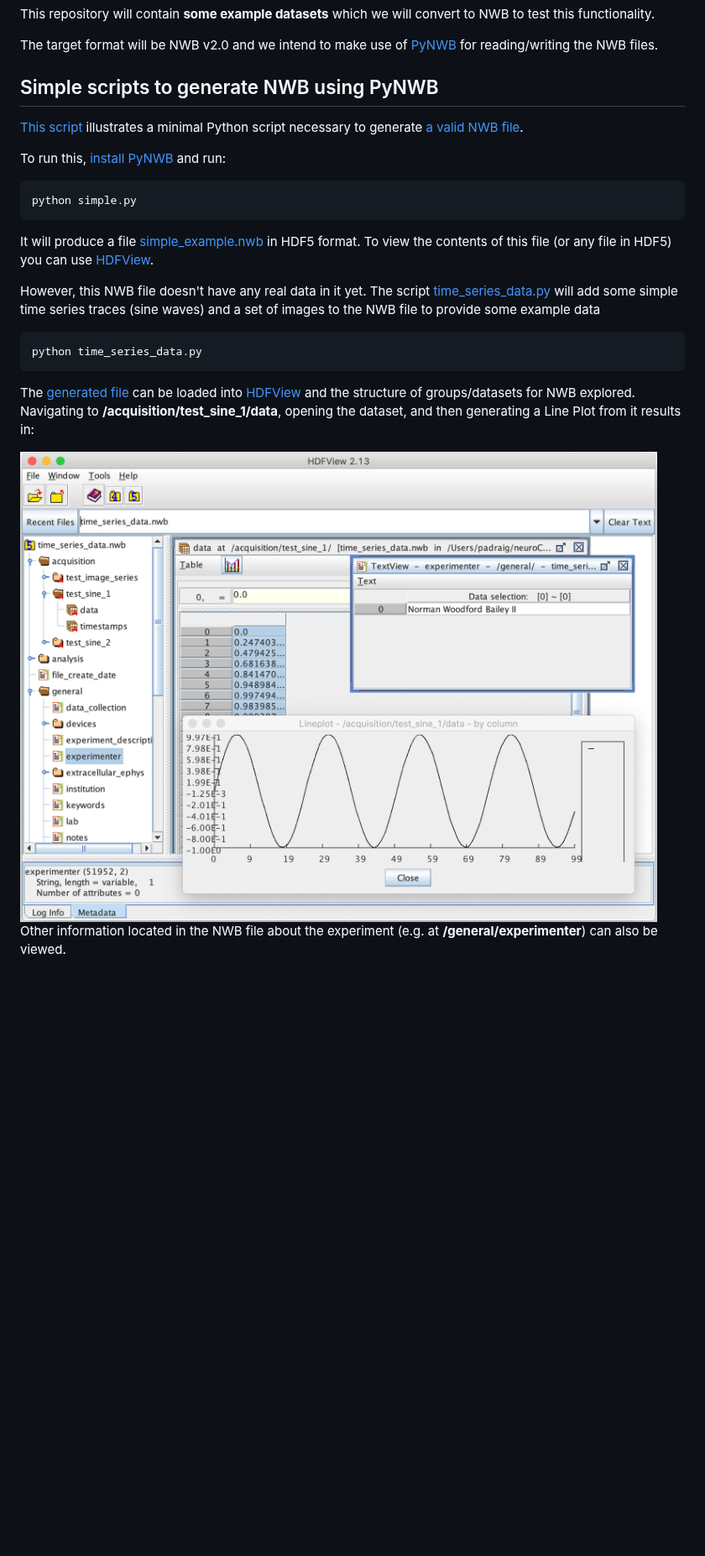
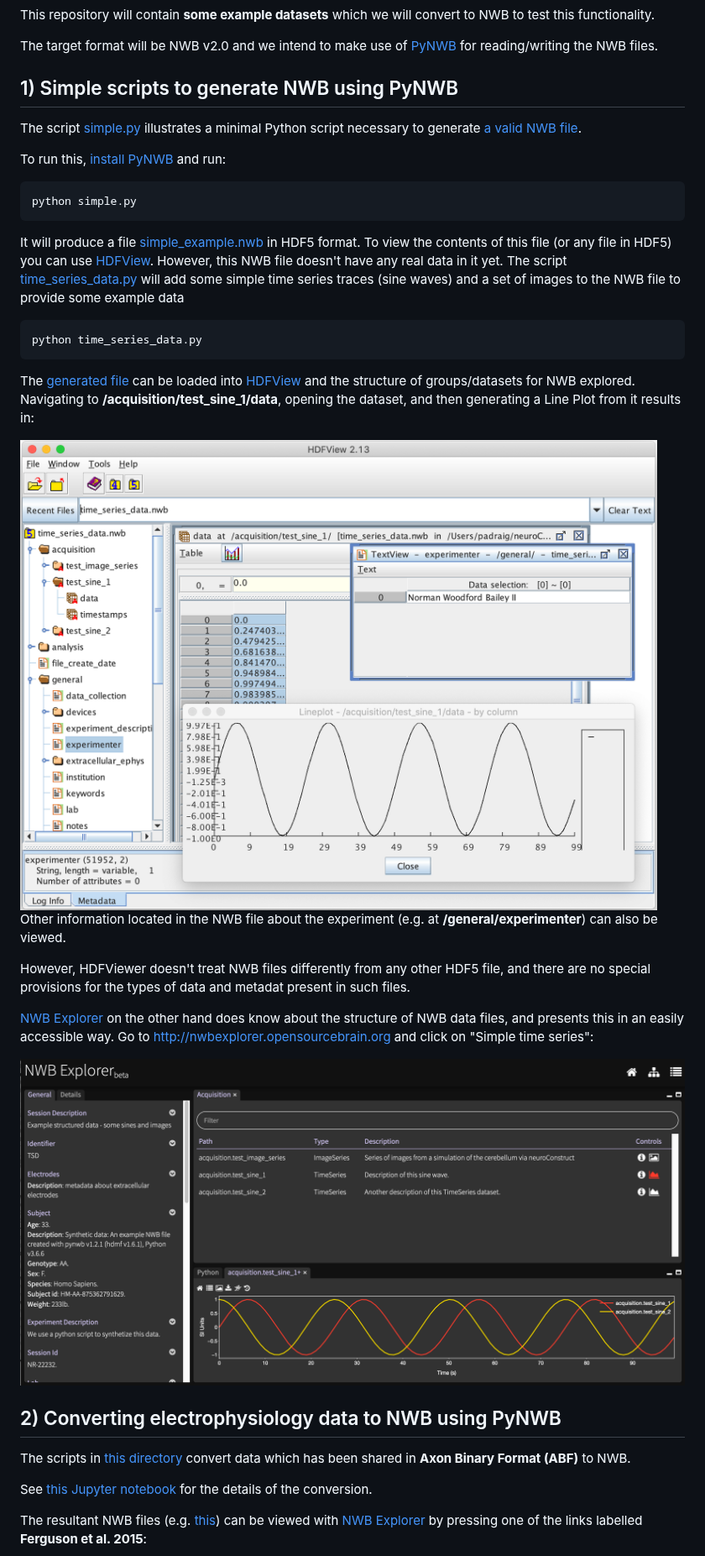
Before and after one commit to OpenSourceBrain/NWBShowcase, a Markdown page: README.md, the part around one of its changes. Shown at 84% size. Drawn GitHub-style; pictures changed too: images/timeseries_nwbe.png (added); blank space fills up the shorter version.

Commit message:
More in readme

```diff
--- a/README.md
+++ b/README.md
@@ -6,23 +6,39 @@ This repository will contain **some example datasets** which we will convert to
 
 The target format will be NWB v2.0 and we intend to make use of [PyNWB](https://github.com/NeurodataWithoutBorders/pynwb) for reading/writing the NWB files.
 
-## Simple scripts to generate NWB using PyNWB
+## 1) Simple scripts to generate NWB using PyNWB
 
-[This script](https://github.com/OpenSourceBrain/NWBShowcase/blob/master/NWB/simple.py) illustrates a minimal Python script necessary to generate [a valid NWB file](https://github.com/OpenSourceBrain/NWBShowcase/blob/master/NWB/simple_example.nwb).
+The script [simple.py](https://github.com/OpenSourceBrain/NWBShowcase/blob/master/NWB/simple.py) illustrates a minimal Python script necessary to generate [a valid NWB file](https://github.com/OpenSourceBrain/NWBShowcase/blob/master/NWB/simple_example.nwb).
 
 To run this, [install PyNWB](https://pynwb.readthedocs.io/en/stable/getting_started.html#installation) and run:
 
     python simple.py
 
-It will produce a file [simple_example.nwb](https://github.com/OpenSourceBrain/NWBShowcase/blob/master/NWB/simple_example.nwb) in HDF5 format. To view the contents of this file (or any file in HDF5) you can use [HDFView](https://portal.hdfgroup.org/display/HDFVIEW/HDFView).
-
+It will produce a file [simple_example.nwb](https://github.com/OpenSourceBrain/NWBShowcase/blob/master/NWB/simple_example.nwb) in HDF5 format.
+To view the contents of this file (or any file in HDF5) you can use [HDFView](https://portal.hdfgroup.org/display/HDFVIEW/HDFView).
 However, this NWB file doesn't have any real data in it yet. The script [time_series_data.py](https://github.com/OpenSourceBrain/NWBShowcase/blob/master/NWB/time_series_data.py) will add some simple time series traces (sine waves) and a set of images to the NWB file to provide some example data
 
     python time_series_data.py
 
 The [generated file](https://github.com/OpenSourceBrain/NWBShowcase/blob/master/NWB/time_series_data.nwb) can be loaded into [HDFView](https://portal.hdfgroup.org/display/HDFVIEW/HDFView) and the structure of groups/datasets for NWB explored. Navigating to **/acquisition/test_sine_1/data**, opening the dataset, and then generating a Line Plot from it results in:
 
-<img src="images/time_series_hdfview.png" width=300/>
+<img src="images/time_series_hdfview.png" width=400/>
 
 Other information located in the NWB file about the experiment (e.g. at **/general/experimenter**) can also be viewed.
 
+However, HDFViewer doesn't treat NWB files differently from any other HDF5 file, and there are no special provisions for the types of data and metadat present in such files.
+
+[NWB Explorer](http://nwbexplorer.opensourcebrain.org) on the other hand does know about the structure of NWB data files, and presents this in an easily accessible way. Go to http://nwbexplorer.opensourcebrain.org and click on "Simple time series":
+
+<img src="images/timeseries_nwbe.png" width=400/>
+
+
+## 2) Converting electrophysiology data to NWB using PyNWB
+
+The scripts in [this directory](https://github.com/OpenSourceBrain/NWBShowcase/tree/master/FergusonEtAl2015) convert data which has been shared in **Axon Binary Format (ABF)** to NWB.
+
+See [this Jupyter notebook](https://github.com/OpenSourceBrain/NWBShowcase/blob/master/FergusonEtAl2015/TestData.ipynb) for the details of the conversion.
+
+The resultant NWB files (e.g. [this](https://github.com/OpenSourceBrain/NWBShowcase/blob/master/FergusonEtAl2015/FergusonEtAl2015.nwb)) can be viewed with [NWB Explorer](http://nwbexplorer.opensourcebrain.org) by pressing one of the links labelled **Ferguson et al. 2015**:
+
+
```
Also changed, not shown: other parts of README.md (+28 -0 lines), images/Ferguson.png (added), 1 other file.
